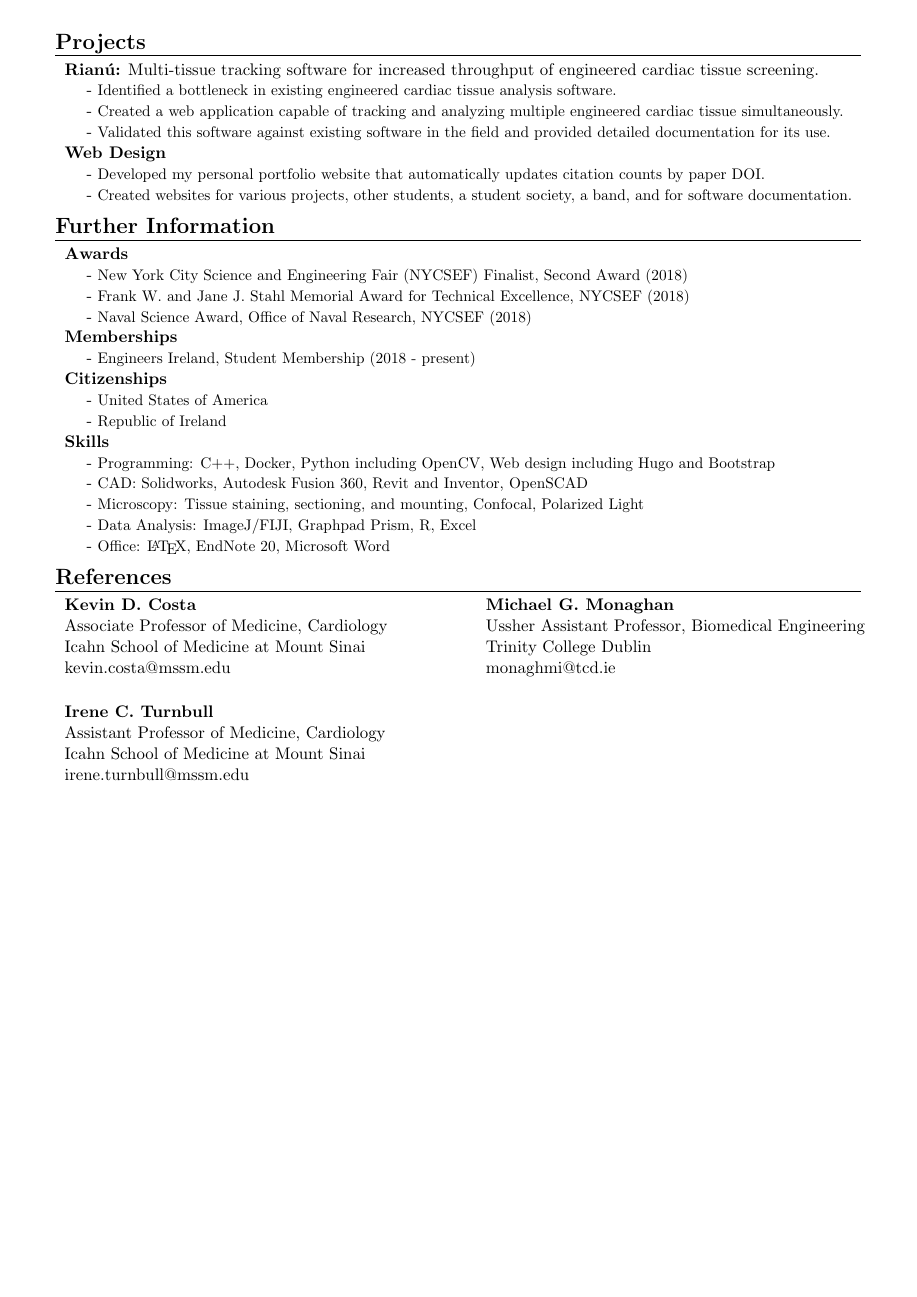
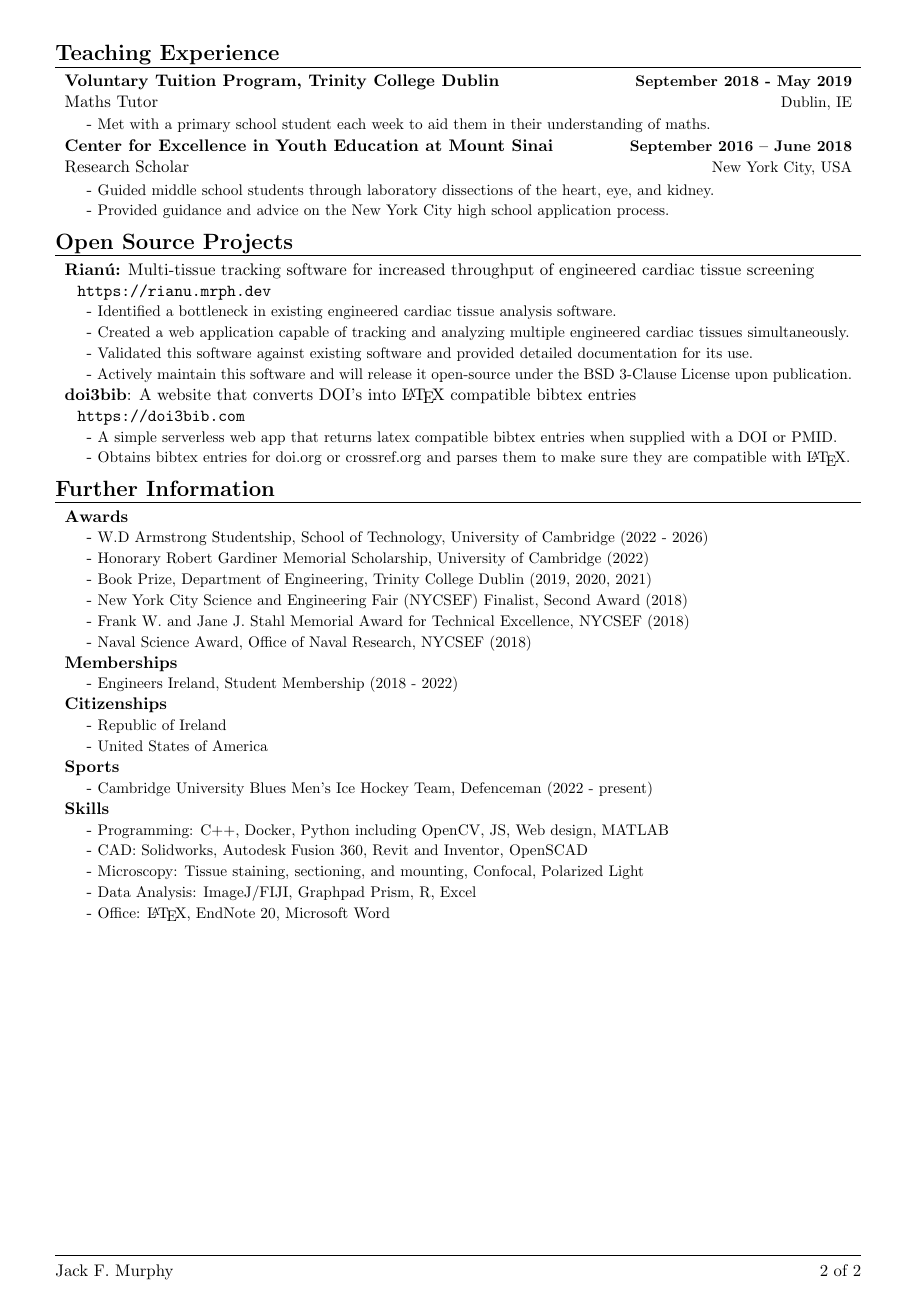
Before and after one commit to Jack-alope/resume, a LaTeX CV (resume.tex): page 2 of 2. Compiled offline with pdfLaTeX.

Commit message:
feat: cam

```diff
--- a/resume.tex
+++ b/resume.tex
@@ -10,3 +18,8 @@
+\rfoot{\thepage\ of \pageref{LastPage}}
+\renewcommand{\headrulewidth}{0pt}
+\cfoot{}
+\lfoot{Jack F. Murphy}
+\renewcommand{\footrulewidth}{0.4pt}
 
 \usepackage{tabularx}
 
@@ -16,7 +29,7 @@
 
 % -------------= Items Header Style -------------------------------
 \newcommand{\itemHeadings}[4]{
-    \begin{tabularx}{\textwidth} {>{\hsize=.6\textwidth\raggedright\arraybackslash}X
+    \begin{tabularx}{\textwidth} {>{\hsize=.65\textwidth\raggedright\arraybackslash}X
    >{\raggedleft\arraybackslash}X}
       #1 & \small#2 \\
       #3 & \small#4
@@ -94,0 +112 @@
+        {\textbf{Trinity College Dublin}, The University of Dublin}
@@ -188,24 +205,48 @@
         \itemitems
             {Created a graphene device insulated by boron nitride and used atomic force microscopy to identify imperfections.}
 % -----------------------------------------------------------------------------------
-
+\sect{Teaching Experience}
+    \itemHeadings
+        {\textbf{Voluntary Tuition Program, Trinity College Dublin}}
+        {\textbf{September 2018 - May 2019}}
+        {Maths Tutor}
+        {Dublin, IE}
+        \itemitems
+            {Met with a primary school student each week to aid them in their understanding of maths.}
+    \itemHeadings
+        {\textbf{Center for Excellence in Youth Education at Mount Sinai}}
+        {\textbf{September 2016 – June 2018}}
+        {Research Scholar}
+        {New York City, USA}
+        \itemitems
+            {Guided middle school students through laboratory dissections of the heart, eye, and kidney.}
+        \itemitems
+            {Provided guidance and advice on the New York City high school application process.}
 % ----------- Projects ---------------------------------------------------
-\sect{Projects}
-    \projH{\textbf{Rian\'u:} Multi-tissue tracking software for increased throughput of engineered cardiac tissue screening.}
+\sect{Open Source Projects}
+    \projH{\textbf{Rian\'u:} Multi-tissue tracking software for increased throughput of engineered cardiac tissue screening}{\hspace*{.5cm}\url{https://rianu.mrph.dev}}\\
         \itemitems
             {Identified a bottleneck in existing engineered cardiac tissue analysis software.}
         \itemitems
-            {Created a web application capable of tracking and analyzing multiple engineered cardiac tissue simultaneously.}
+            {Created a web application capable of tracking and analyzing multiple engineered cardiac tissues simultaneously.}
         \itemitems
-            {Validated this software against existing software in the field and provided detailed documentation for its use.}
-    \projH{\textbf{Web Design}}
+            {Validated this software against existing software and provided detailed documentation for its use.}
         \itemitems
-            {Developed my personal portfolio website that automatically updates citation counts by paper DOI.}
+            {Actively maintain this software and will release it open-source under the BSD 3-Clause License upon publication.}
+    %\projH{\textbf{Web Design}}
+    %    \itemitems
+       %     {Developed my personal portfolio website that automatically updates citation counts by paper DOI.}
         %\itemitems
         %    {Released the custom theme open-source \href{https://themes.gohugo.io/themes/sourgough-starter/}{(\small themes.gohugo.io/themes/sourgough-starter}).}
+        %\itemitems
+        %    {Created websites for various projects, other students, a student society, a band, and for software documentation.}
+    \projH{\textbf{doi3bib}: A website that converts DOI's into \LaTeX~compatible bibtex entries}{\hspace*{.5cm}\url{https://doi3bib.com}}\\
         \itemitems
-            {Created websites for various projects, other students, a student society, a band, and for software documentation.}
+            {A simple serverless web app that returns latex compatible bibtex entries when supplied with a DOI or PMID.}
+        \itemitems
+            {Obtains bibtex entries for doi.org or crossref.org and parses them to make sure they are compatible with \LaTeX.}
 % ------------------------------------------------------------------------
+
 
 % ----------- Volunteer Experience ---------------------------------------------------
 %\section*{Volunteer Experience}
@@ -228,6 +269,12 @@
 \sect{Further Information}
     \projHeadings{\textbf{Awards}}{}
         \itemitems
+            {W.D Armstrong Studentship, School of Technology, University of Cambridge (2022 - 2026)}
+        \itemitems
+            {Honorary Robert Gardiner Memorial Scholarship, University of Cambridge (2022)}
+        \itemitems
+            {Book Prize, Department of Engineering, Trinity College Dublin (2019, 2020, 2021)}
+        \itemitems
             {New York City Science and Engineering Fair (NYCSEF) Finalist, Second Award (2018)}
         \itemitems
             {Frank W. and Jane J. Stahl Memorial Award for Technical Excellence, NYCSEF (2018)}
@@ -235,15 +282,18 @@
             {Naval Science Award, Office of Naval Research, NYCSEF (2018)}
     \projHeadings{\textbf{Memberships}}{}
         \itemitems
-            {Engineers Ireland, Student Membership (2018 - present)}
+            {Engineers Ireland, Student Membership (2018 - 2022)}
     \projHeadings{\textbf{Citizenships}}{}
         \itemitems
+            {Republic of Ireland}
+        \itemitems
             {United States of America}
+    \projHeadings{\textbf{Sports}}{}
         \itemitems
-            {Republic of Ireland}
+            {Cambridge University Blues Men's Ice Hockey Team, Defenceman (2022 - present)}
     \projHeadings{\textbf{Skills}}{}
         \itemitems
-            {Programming: C++, Docker, Python including OpenCV, Web design including Hugo and Bootstrap}
+            {Programming: C++, Docker, Python including OpenCV, JS, Web design, MATLAB}
         \itemitems
             {CAD: Solidworks, Autodesk Fusion 360, Revit and Inventor, OpenSCAD}
         \itemitems
@@ -253,24 +303,24 @@
         \itemitems
             {Office: \LaTeX, EndNote 20, Microsoft Word}
 
-\sect{References}
-\begin{tabular}{p{0.5\textwidth}p{0.5\textwidth}}
-    \textbf{Kevin D. Costa} \newline
-    Associate Professor of Medicine, Cardiology \newline
-    Icahn School of Medicine at Mount Sinai \newline
-    kevin.costa@mssm.edu
-    &
-    \textbf{Michael G. Monaghan} \newline
-    Ussher Assistant Professor, Biomedical Engineering \newline
-    Trinity College Dublin \newline
-    monaghmi@tcd.ie
-    \\ \vspace*{.2cm}
+% \sect{References}
+% \begin{tabular}{p{0.5\textwidth}p{0.5\textwidth}}
+%     \textbf{Kevin D. Costa} \newline
+%     Associate Professor of Medicine, Cardiology \newline
+%     Icahn School of Medicine at Mount Sinai \newline
+%     kevin.costa@mssm.edu
+%     &
+%     \textbf{Michael G. Monaghan} \newline
+%     Ussher Assistant Professor, Biomedical Engineering \newline
+%     Trinity College Dublin \newline
+%     monaghmi@tcd.ie
+%     \\ \vspace*{.2cm}
 
-    \textbf{Irene C. Turnbull} \newline
-    Assistant Professor of Medicine, Cardiology \newline
-    Icahn School of Medicine at Mount Sinai \newline
-    irene.turnbull@mssm.edu
+%     \textbf{Irene C. Turnbull} \newline
+%     Assistant Professor of Medicine, Cardiology \newline
+%     Icahn School of Medicine at Mount Sinai \newline
+%     irene.turnbull@mssm.edu
 
-    \\
-\end{tabular}
+%     \\
+% \end{tabular}
 \end{document}
```
Also changed, not shown: resume.tex (79 more changed lines).
